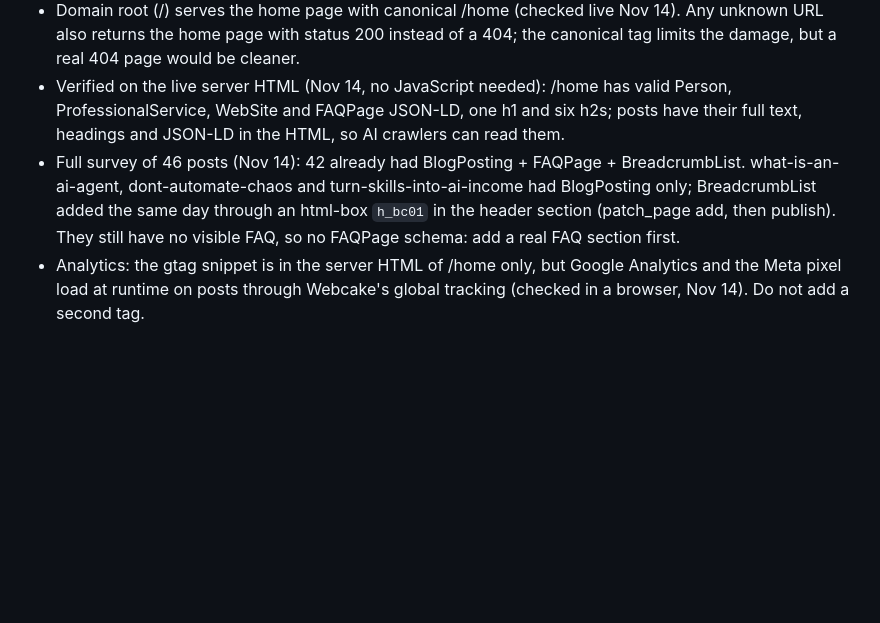
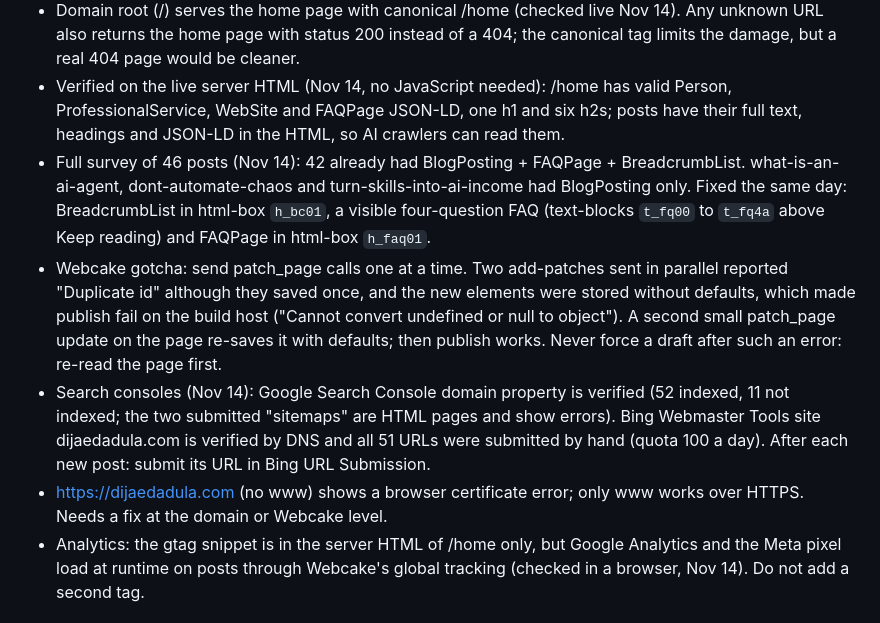
Before and after one commit to metalearnhub/ai-agents-masterclass, a Markdown page: GEO.md, the part around the change. GitHub-like rendering; blank space fills up the shorter version.

Commit message:
GEO.md: FAQ retrofit, search console status, Webcake patch gotcha
Co-Authored-By: Claude Fable 5.2 <noreply@anthropic.com>
Claude-Session: https://claude.ai/code/session_01VVvLyPuwbENZWXtXtzuMKe

```diff
--- a/GEO.md
+++ b/GEO.md
@@ -7,7 +7,10 @@ Audit date: Nov 14, 2026. Read with RUNBOOK.md. Never promise rankings or recomm
 - /sitemap.xml and /llms.txt do not exist on the live domain: both URLs return the /home page. The sitemap.xml in this repo is not served. Fix needs a Webcake setting or support ticket; until then submit URLs by hand in Google Search Console and Bing Webmaster Tools.
 - Domain root (/) serves the home page with canonical /home (checked live Nov 14). Any unknown URL also returns the home page with status 200 instead of a 404; the canonical tag limits the damage, but a real 404 page would be cleaner.
 - Verified on the live server HTML (Nov 14, no JavaScript needed): /home has valid Person, ProfessionalService, WebSite and FAQPage JSON-LD, one h1 and six h2s; posts have their full text, headings and JSON-LD in the HTML, so AI crawlers can read them.
-- Full survey of 46 posts (Nov 14): 42 already had BlogPosting + FAQPage + BreadcrumbList. what-is-an-ai-agent, dont-automate-chaos and turn-skills-into-ai-income had BlogPosting only; BreadcrumbList added the same day through an html-box `h_bc01` in the header section (patch_page add, then publish). They still have no visible FAQ, so no FAQPage schema: add a real FAQ section first.
+- Full survey of 46 posts (Nov 14): 42 already had BlogPosting + FAQPage + BreadcrumbList. what-is-an-ai-agent, dont-automate-chaos and turn-skills-into-ai-income had BlogPosting only. Fixed the same day: BreadcrumbList in html-box `h_bc01`, a visible four-question FAQ (text-blocks `t_fq00` to `t_fq4a` above Keep reading) and FAQPage in html-box `h_faq01`.
+- Webcake gotcha: send patch_page calls one at a time. Two add-patches sent in parallel reported "Duplicate id" although they saved once, and the new elements were stored without defaults, which made publish fail on the build host ("Cannot convert undefined or null to object"). A second small patch_page update on the page re-saves it with defaults; then publish works. Never force a draft after such an error: re-read the page first.
+- Search consoles (Nov 14): Google Search Console domain property is verified (52 indexed, 11 not indexed; the two submitted "sitemaps" are HTML pages and show errors). Bing Webmaster Tools site dijaedadula.com is verified by DNS and all 51 URLs were submitted by hand (quota 100 a day). After each new post: submit its URL in Bing URL Submission.
+- https://dijaedadula.com (no www) shows a browser certificate error; only www works over HTTPS. Needs a fix at the domain or Webcake level.
 - Analytics: the gtag snippet is in the server HTML of /home only, but Google Analytics and the Meta pixel load at runtime on posts through Webcake's global tracking (checked in a browser, Nov 14). Do not add a second tag.
 
 ## Standards for every new post (added Nov 14, 2026)
```
